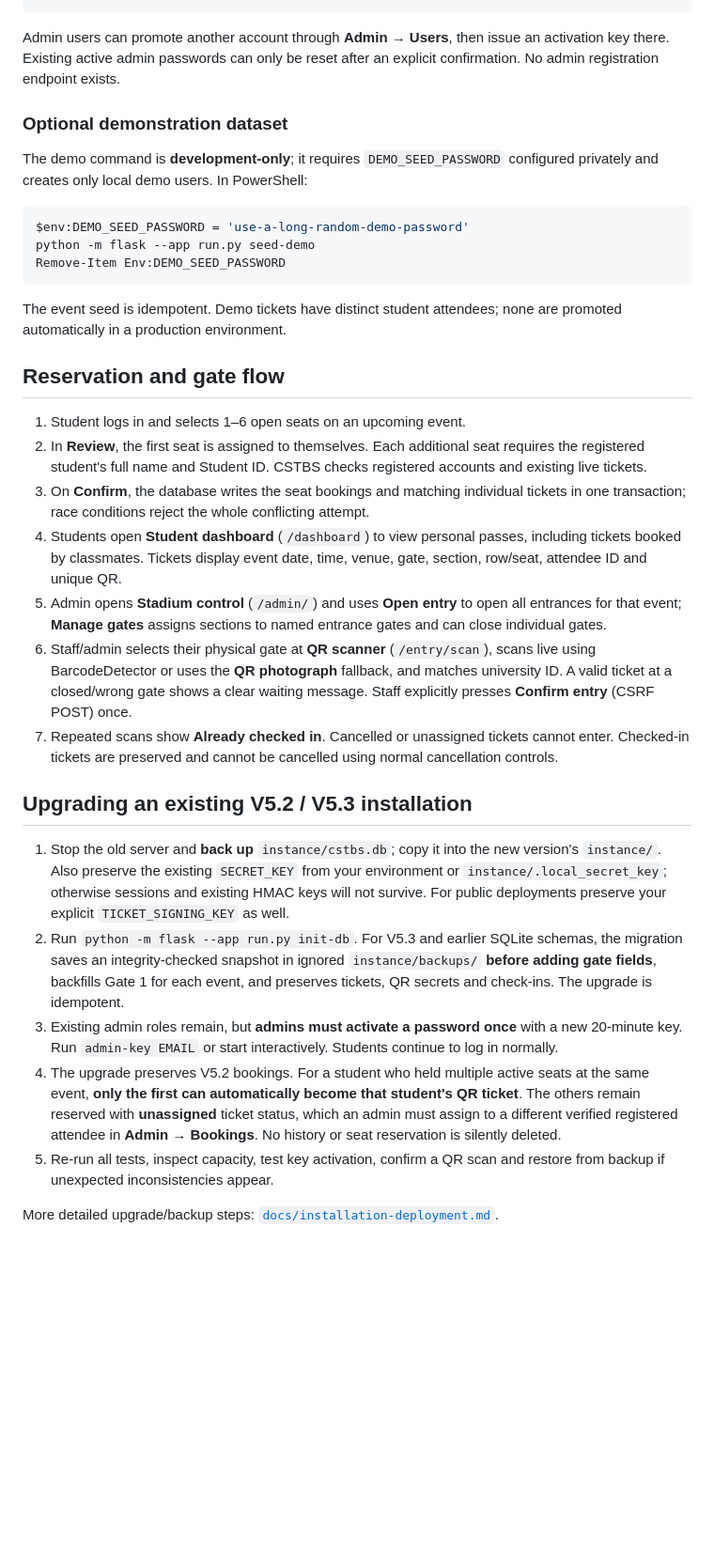
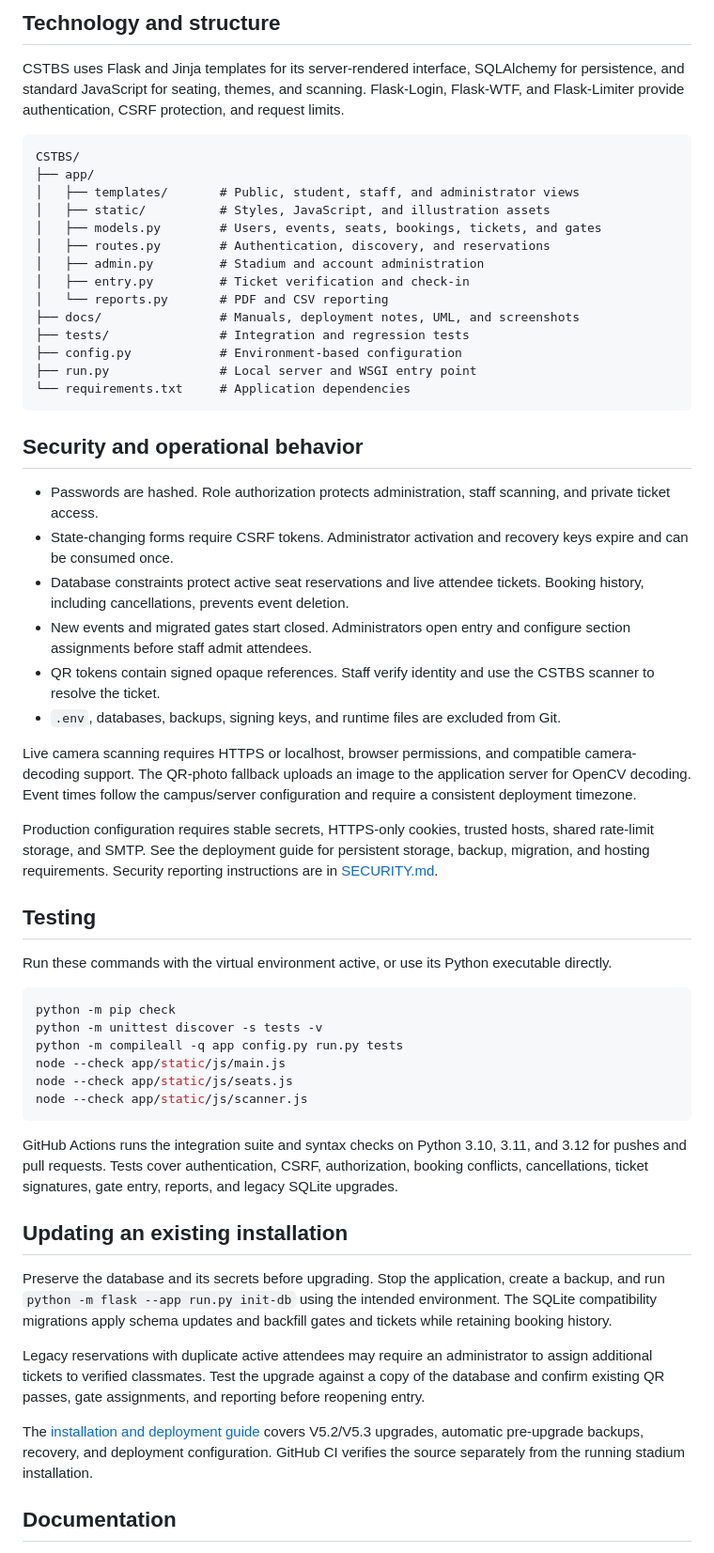
Before and after one commit to ItsMONIKAAKTER/CSTBS, a Markdown page: README.md, the part around one of its changes. Shown at 94% size. Drawn GitHub-style; blank space fills up the shorter version.

````diff
--- a/README.md
+++ b/README.md
@@ -56,36 +120,59 @@ python -m flask --app run.py admin-reset admin@university.edu
+## Technology and structure
+
+CSTBS uses Flask and Jinja templates for its server-rendered interface, SQLAlchemy for persistence, and standard JavaScript for seating, themes, and scanning. Flask-Login, Flask-WTF, and Flask-Limiter provide authentication, CSRF protection, and request limits.
+
+```text
+CSTBS/
+├── app/
+│   ├── templates/       # Public, student, staff, and administrator views
+│   ├── static/          # Styles, JavaScript, and illustration assets
+│   ├── models.py        # Users, events, seats, bookings, tickets, and gates
+│   ├── routes.py        # Authentication, discovery, and reservations
+│   ├── admin.py         # Stadium and account administration
+│   ├── entry.py         # Ticket verification and check-in
+│   └── reports.py       # PDF and CSV reporting
+├── docs/                # Manuals, deployment notes, UML, and screenshots
+├── tests/               # Integration and regression tests
+├── config.py            # Environment-based configuration
+├── run.py               # Local server and WSGI entry point
+└── requirements.txt     # Application dependencies
 ```
 
-Admin users can promote another account through **Admin → Users**, then issue an activation key there. Existing active admin passwords can only be reset after an explicit confirmation. No admin registration endpoint exists.
+## Security and operational behavior
 
-### Optional demonstration dataset
+- Passwords are hashed. Role authorization protects administration, staff scanning, and private ticket access.
+- State-changing forms require CSRF tokens. Administrator activation and recovery keys expire and can be consumed once.
+- Database constraints protect active seat reservations and live attendee tickets. Booking history, including cancellations, prevents event deletion.
+- New events and migrated gates start closed. Administrators open entry and configure section assignments before staff admit attendees.
+- QR tokens contain signed opaque references. Staff verify identity and use the CSTBS scanner to resolve the ticket.
+- `.env`, databases, backups, signing keys, and runtime files are excluded from Git.
 
-The demo command is **development-only**; it requires `DEMO_SEED_PASSWORD` configured privately and creates only local demo users. In PowerShell:
+Live camera scanning requires HTTPS or localhost, browser permissions, and compatible camera-decoding support. The QR-photo fallback uploads an image to the application server for OpenCV decoding. Event times follow the campus/server configuration and require a consistent deployment timezone.
 
-```powershell
-$env:DEMO_SEED_PASSWORD = 'use-a-long-random-demo-password'
-python -m flask --app run.py seed-demo
-Remove-Item Env:DEMO_SEED_PASSWORD
+Production configuration requires stable secrets, HTTPS-only cookies, trusted hosts, shared rate-limit storage, and SMTP. See the deployment guide for persistent storage, backup, migration, and hosting requirements. Security reporting instructions are in [SECURITY.md](SECURITY.md).
+
+## Testing
+
+Run these commands with the virtual environment active, or use its Python executable directly.
+
+```bash
+python -m pip check
+python -m unittest discover -s tests -v
+python -m compileall -q app config.py run.py tests
+node --check app/static/js/main.js
+node --check app/static/js/seats.js
+node --check app/static/js/scanner.js
 ```
 
-The event seed is idempotent. Demo tickets have distinct student attendees; none are promoted automatically in a production environment.
+GitHub Actions runs the integration suite and syntax checks on Python 3.10, 3.11, and 3.12 for pushes and pull requests. Tests cover authentication, CSRF, authorization, booking conflicts, cancellations, ticket signatures, gate entry, reports, and legacy SQLite upgrades.
 
-## Reservation and gate flow
+## Updating an existing installation
 
-1. Student logs in and selects 1–6 open seats on an upcoming event.
-2. In **Review**, the first seat is assigned to themselves. Each additional seat requires the registered student's full name and Student ID. CSTBS checks registered accounts and existing live tickets.
-3. On **Confirm**, the database writes the seat bookings and matching individual tickets in one transaction; race conditions reject the whole conflicting attempt.
-4. Students open **Student dashboard** (`/dashboard`) to view personal passes, including tickets booked by classmates. Tickets display event date, time, venue, gate, section, row/seat, attendee ID and unique QR.
-5. Admin opens **Stadium control** (`/admin/`) and uses **Open entry** to open all entrances for that event; **Manage gates** assigns sections to named entrance gates and can close individual gates.
-6. Staff/admin selects their physical gate at **QR scanner** (`/entry/scan`), scans live using BarcodeDetector or uses the **QR photograph** fallback, and matches university ID. A valid ticket at a closed/wrong gate shows a clear waiting message. Staff explicitly presses **Confirm entry** (CSRF POST) once.
-7. Repeated scans show **Already checked in**. Cancelled or unassigned tickets cannot enter. Checked-in tickets are preserved and cannot be cancelled using normal cancellation controls.
+Preserve the database and its secrets before upgrading. Stop the application, create a backup, and run `python -m flask --app run.py init-db` using the intended environment. The SQLite compatibility migrations apply schema updates and backfill gates and tickets while retaining booking history.
 
-## Upgrading an existing V5.2 / V5.3 installation
+Legacy reservations with duplicate active attendees may require an administrator to assign additional tickets to verified classmates. Test the upgrade against a copy of the database and confirm existing QR passes, gate assignments, and reporting before reopening entry.
 
-1. Stop the old server and **back up** `instance/cstbs.db`; copy it into the new version's `instance/`. Also preserve the existing `SECRET_KEY` from your environment or `instance/.local_secret_key`; otherwise sessions and existing HMAC keys will not survive. For public deployments preserve your explicit `TICKET_SIGNING_KEY` as well.
-2. Run `python -m flask --app run.py init-db`. For V5.3 and earlier SQLite schemas, the migration saves an integrity-checked snapshot in ignored `instance/backups/` **before adding gate fields**, backfills Gate 1 for each event, and preserves tickets, QR secrets and check-ins. The upgrade is idempotent.
-3. Existing admin roles remain, but **admins must activate a password once** with a new 20-minute key. Run `admin-key EMAIL` or start interactively. Students continue to log in normally.
-4. The upgrade preserves V5.2 bookings. For a student who held multiple active seats at the same event, **only the first can automatically become that student's QR ticket**. The others remain reserved with **unassigned** ticket status, which an admin must assign to a different verified registered attendee in **Admin → Bookings**. No history or seat reservation is silently deleted.
-5. Re-run all tests, inspect capacity, test key activation, confirm a QR scan and restore from backup if unexpected inconsistencies appear.
+The [installation and deployment guide](docs/installation-deployment.md) covers V5.2/V5.3 upgrades, automatic pre-upgrade backups, recovery, and deployment configuration. GitHub CI verifies the source separately from the running stadium installation.
 
-More detailed upgrade/backup steps: [`docs/installation-deployment.md`](docs/installation-deployment.md).
+## Documentation
 
````
Also changed, not shown: other parts of README.md (+116 -68 lines), docs/images/home.png (added), docs/images/seat-selection.png (added), docs/images/stadium-control.png (added), 1 other file.
